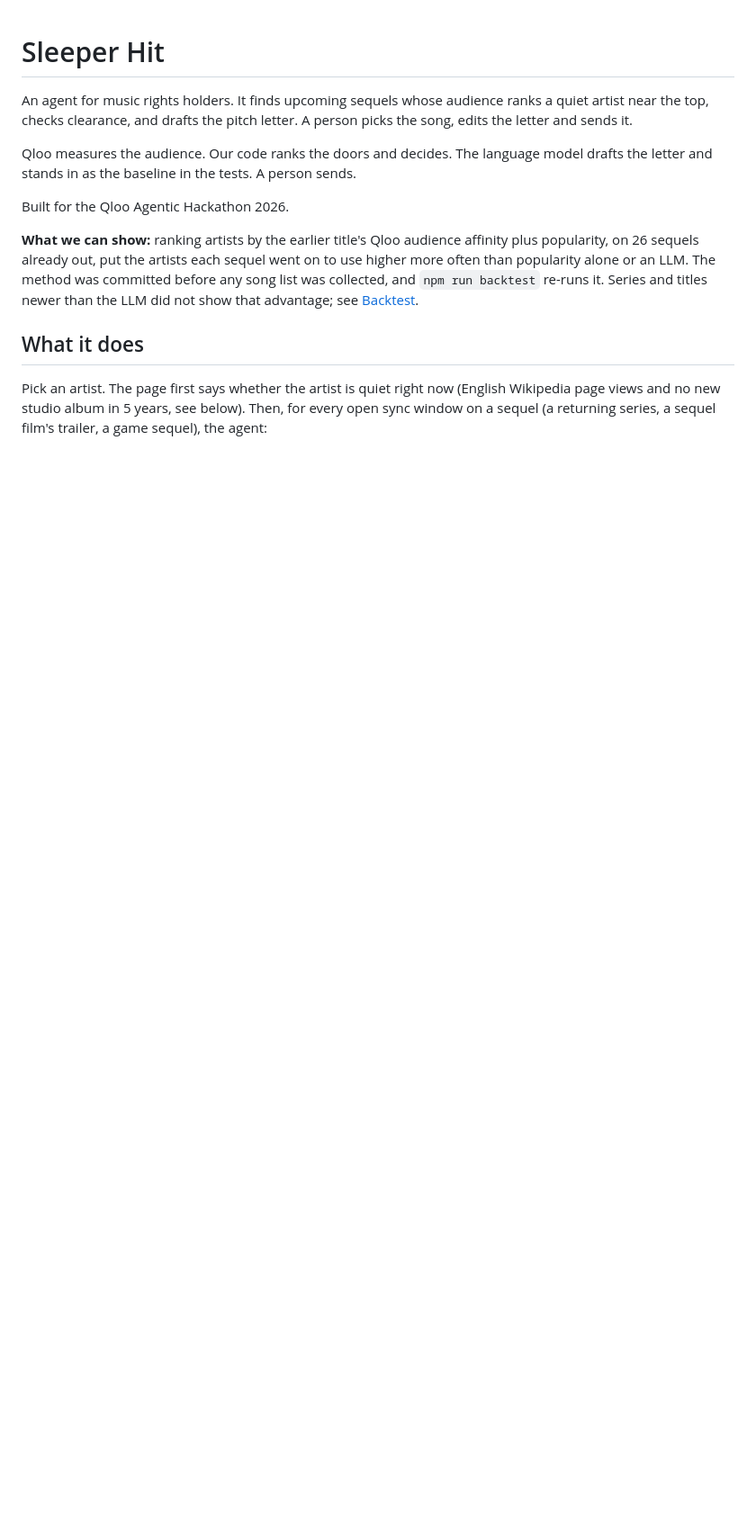
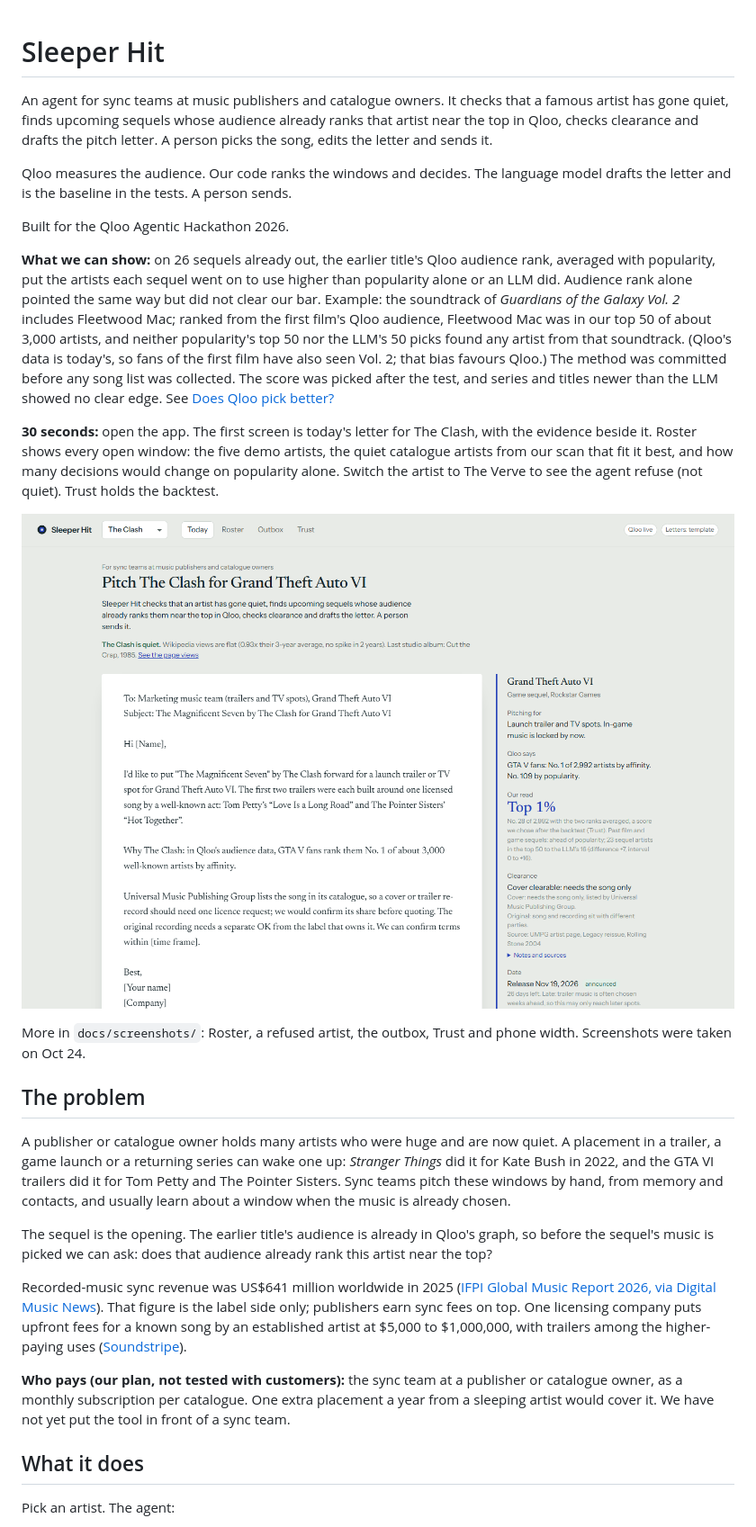
Before and after one commit to a96020183/sleeper-hit, a Markdown page: README.md, the part around one of its changes. Shown at 90% size. Drawn GitHub-style; pictures changed too: docs/screenshots/1-first-screen.png (added); blank space fills up the shorter version.

```diff
--- a/README.md
+++ b/README.md
@@ -1,14 +1,30 @@
 # Sleeper Hit
 
-An agent for music rights holders. It finds upcoming sequels whose audience ranks a quiet artist near the top, checks clearance, and drafts the pitch letter. A person picks the song, edits the letter and sends it.
+An agent for sync teams at music publishers and catalogue owners. It checks that a famous artist has gone quiet, finds upcoming sequels whose audience already ranks that artist near the top in Qloo, checks clearance and drafts the pitch letter. A person picks the song, edits the letter and sends it.
 
-Qloo measures the audience. Our code ranks the doors and decides. The language model drafts the letter and stands in as the baseline in the tests. A person sends.
+Qloo measures the audience. Our code ranks the windows and decides. The language model drafts the letter and is the baseline in the tests. A person sends.
 
 Built for the Qloo Agentic Hackathon 2026.
 
-**What we can show:** ranking artists by the earlier title's Qloo audience affinity plus popularity, on 26 sequels already out, put the artists each sequel went on to use higher more often than popularity alone or an LLM. The method was committed before any song list was collected, and `npm run backtest` re-runs it. Series and titles newer than the LLM did not show that advantage; see [Backtest](#backtest-on-past-sequels).
+**What we can show:** on 26 sequels already out, the earlier title's Qloo audience rank, averaged with popularity, put the artists each sequel went on to use higher than popularity alone or an LLM did. Audience rank alone pointed the same way but did not clear our bar. Example: the soundtrack of *Guardians of the Galaxy Vol. 2* includes Fleetwood Mac; ranked from the first film's Qloo audience, Fleetwood Mac was in our top 50 of about 3,000 artists, and neither popularity's top 50 nor the LLM's 50 picks found any artist from that soundtrack. (Qloo's data is today's, so fans of the first film have also seen Vol. 2; that bias favours Qloo.) The method was committed before any song list was collected. The score was picked after the test, and series and titles newer than the LLM showed no clear edge. See [Does Qloo pick better?](#does-qloo-pick-better)
+
+**30 seconds:** open the app. The first screen is today's letter for The Clash, with the evidence beside it. Roster shows every open window: the five demo artists, the quiet catalogue artists from our scan that fit it best, and how many decisions would change on popularity alone. Switch the artist to The Verve to see the agent refuse (not quiet). Trust holds the backtest.
+
+![First screen: today's pitch letter for The Clash, with the evidence card](docs/screenshots/1-first-screen.png)
+
+More in `docs/screenshots/`: Roster, a refused artist, the outbox, Trust and phone width. Screenshots were taken on Oct 24.
+
+## The problem
+
+A publisher or catalogue owner holds many artists who were huge and are now quiet. A placement in a trailer, a game launch or a returning series can wake one up: *Stranger Things* did it for Kate Bush in 2022, and the GTA VI trailers did it for Tom Petty and The Pointer Sisters. Sync teams pitch these windows by hand, from memory and contacts, and usually learn about a window when the music is already chosen.
+
+The sequel is the opening. The earlier title's audience is already in Qloo's graph, so before the sequel's music is picked we can ask: does that audience already rank this artist near the top?
+
+Recorded-music sync revenue was US$641 million worldwide in 2025 ([IFPI Global Music Report 2026, via Digital Music News](https://www.digitalmusicnews.com/2026/03/18/global-music-industry-revenue-2025/)). That figure is the label side only; publishers earn sync fees on top. One licensing company puts upfront fees for a known song by an established artist at $5,000 to $1,000,000, with trailers among the higher-paying uses ([Soundstripe](https://www.soundstripe.com/blogs/sync-licensing)).
+
+**Who pays (our plan, not tested with customers):** the sync team at a publisher or catalogue owner, as a monthly subscription per catalogue. One extra placement a year from a sleeping artist would cover it. We have not yet put the tool in front of a sync team.
 
 ## What it does
 
-Pick an artist. The page first says whether the artist is quiet right now (English Wikipedia page views and no new studio album in 5 years, see below). Then, for every open sync window on a sequel (a returning series, a sequel film's trailer, a game sequel), the agent:
+Pick an artist. The agent:
 
```
Also changed, not shown: other parts of README.md (+133 -101 lines), docs/screenshots/2-roster.png (added), docs/screenshots/3-refused-not-quiet.png (added), docs/screenshots/4-outbox.png (added), docs/screenshots/5-trust.png (added), docs/screenshots/6-phone.png (added), 13 other files.
